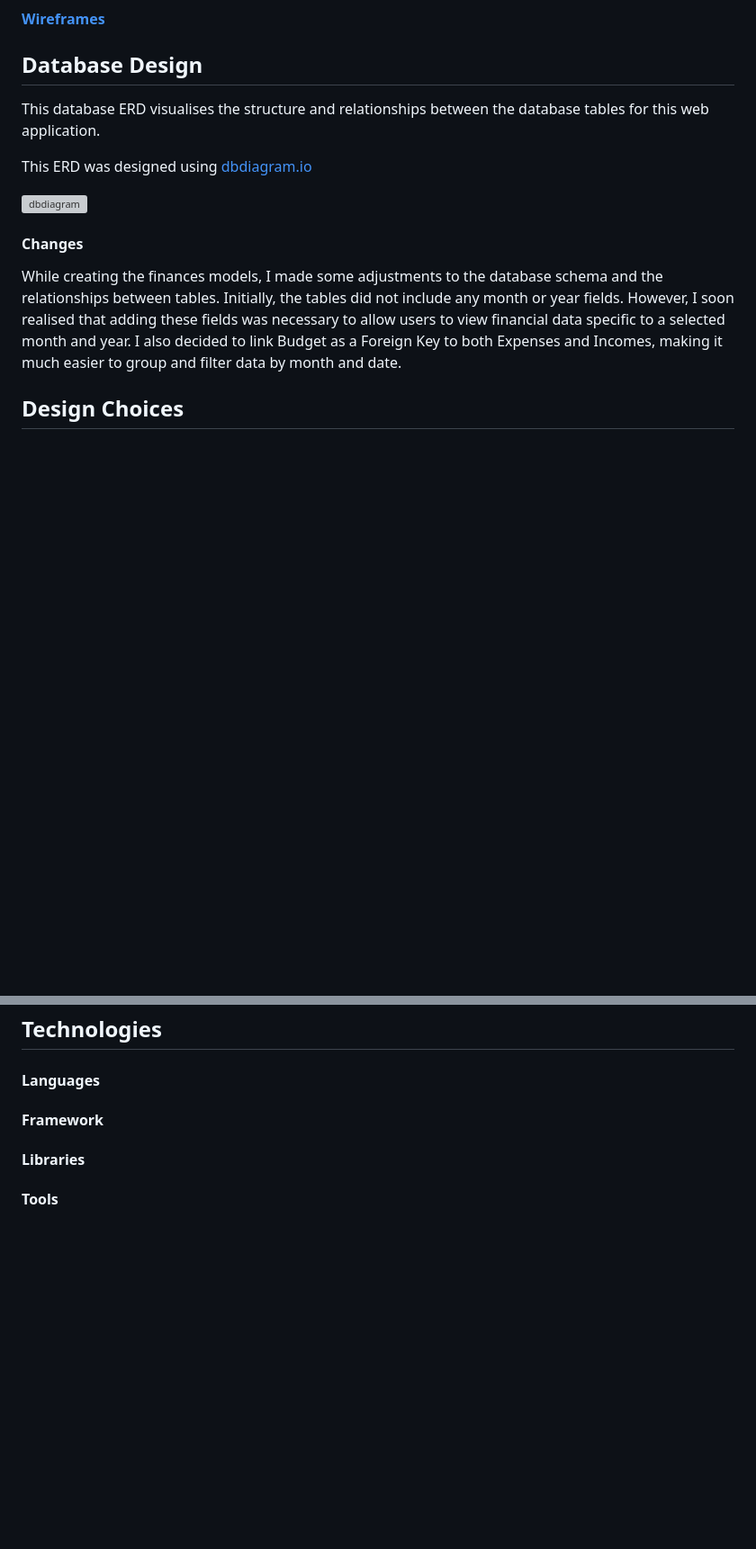
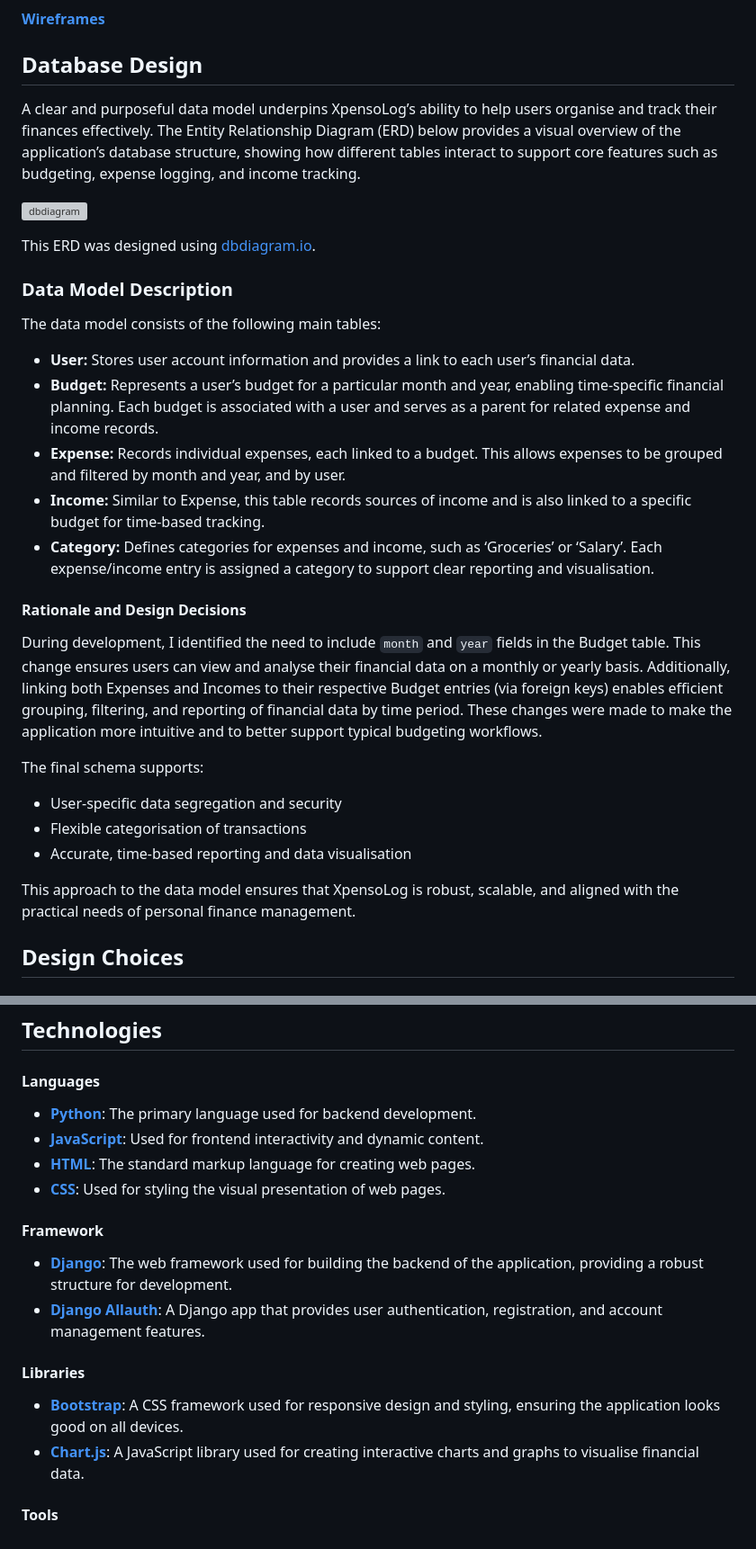
Before and after one commit to CoalTrain1618/MP_3_Xpenso, a Markdown page: README.md, 2 parts joined by grey strips. Shown at 90% size. Drawn GitHub-style; blank space fills up the shorter version; grey boxes are pictures that could not be loaded.

Commit message:
Changed ERD Schema section of readme. Added further content.

```diff
--- a/README.md
+++ b/README.md
@@ -125,14 +125,32 @@ The wireframe designs serve as an initial blueprint for the website’s layout a
 **[Wireframes](./documentation/wireframes.md)**
 
 ## Database Design
-This database ERD visualises the structure and relationships between the database tables for this web application.
 
-This ERD was designed using [dbdiagram.io](https://dbdiagram.io)
+A clear and purposeful data model underpins XpensoLog’s ability to help users organise and track their finances effectively. The Entity Relationship Diagram (ERD) below provides a visual overview of the application’s database structure, showing how different tables interact to support core features such as budgeting, expense logging, and income tracking.
 
 ![dbdiagram](./documentation/images/dbdiagram/dbdiagram.png)
 
-#### Changes
-While creating the finances models, I made some adjustments to the database schema and the relationships between tables. Initially, the tables did not include any month or year fields. However, I soon realised that adding these fields was necessary to allow users to view financial data specific to a selected month and year. I also decided to link Budget as a Foreign Key to both Expenses and Incomes, making it much easier to group and filter data by month and date.
+This ERD was designed using [dbdiagram.io](https://dbdiagram.io).
+
+### Data Model Description
+
+The data model consists of the following main tables:
+- **User:** Stores user account information and provides a link to each user’s financial data.
+- **Budget:** Represents a user’s budget for a particular month and year, enabling time-specific financial planning. Each budget is associated with a user and serves as a parent for related expense and income records.
+- **Expense:** Records individual expenses, each linked to a budget. This allows expenses to be grouped and filtered by month and year, and by user.
+- **Income:** Similar to Expense, this table records sources of income and is also linked to a specific budget for time-based tracking.
+- **Category:** Defines categories for expenses and income, such as ‘Groceries’ or ‘Salary’. Each expense/income entry is assigned a category to support clear reporting and visualisation.
+
+#### Rationale and Design Decisions
+
+During development, I identified the need to include `month` and `year` fields in the Budget table. This change ensures users can view and analyse their financial data on a monthly or yearly basis. Additionally, linking both Expenses and Incomes to their respective Budget entries (via foreign keys) enables efficient grouping, filtering, and reporting of financial data by time period. These changes were made to make the application more intuitive and to better support typical budgeting workflows.
+
+The final schema supports:
+- User-specific data segregation and security
+- Flexible categorisation of transactions
+- Accurate, time-based reporting and data visualisation
+
+This approach to the data model ensures that XpensoLog is robust, scalable, and aligned with the practical needs of personal finance management.
 
 
 ## Design Choices
@@ -426,9 +444,20 @@ Code validation is an important step in maintaining the quality and reliability
 
 #### Languages
 
+ - **[Python](https://www.python.org/)**: The primary language used for backend development.
+ - **[JavaScript](https://www.javascript.com/)**: Used for frontend interactivity and dynamic content.
+ - **[HTML](https://developer.mozilla.org/en-US/docs/Web/HTML)**: The standard markup language for creating web pages.
+ - **[CSS](https://developer.mozilla.org/en-US/docs/Web/CSS)**: Used for styling the visual presentation of web pages.
+
 
 #### Framework
 
+- **[Django](https://www.djangoproject.com/)**: The web framework used for building the backend of the application, providing a robust structure for development.
+- **[Django Allauth](https://django-allauth.readthedocs.io/en/latest/)**: A Django app that provides user authentication, registration, and account management features.
+
 #### Libraries
 
+- **[Bootstrap](https://getbootstrap.com/)**: A CSS framework used for responsive design and styling, ensuring the application looks good on all devices.
+- **[Chart.js](https://www.chartjs.org/)**: A JavaScript library used for creating interactive charts and graphs to visualise financial data.
+
 #### Tools
```
